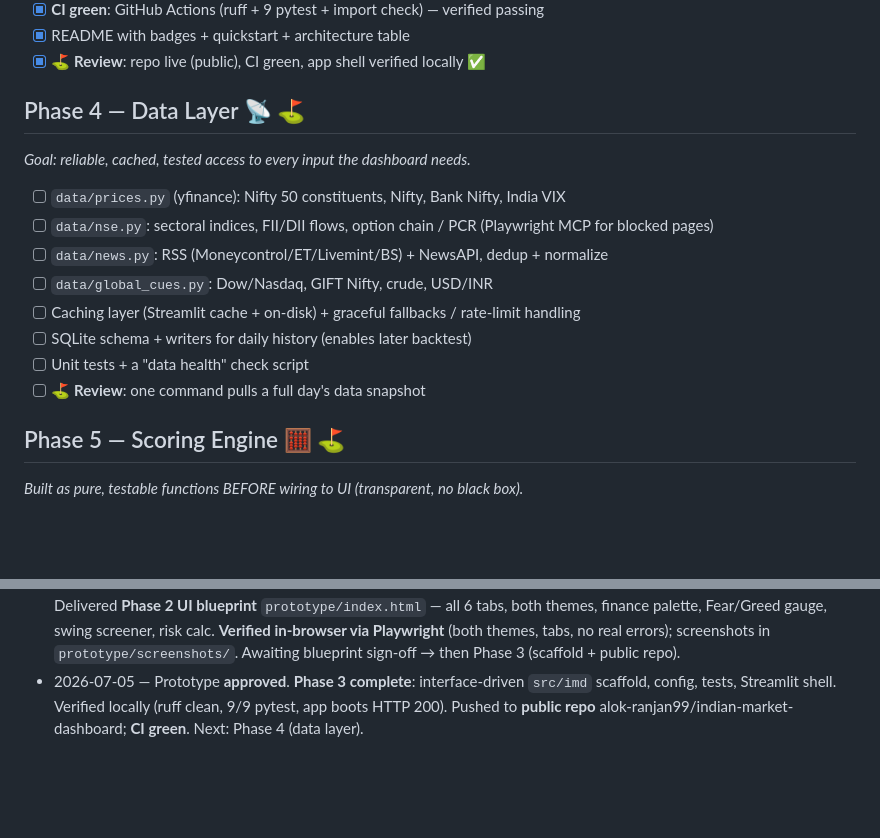
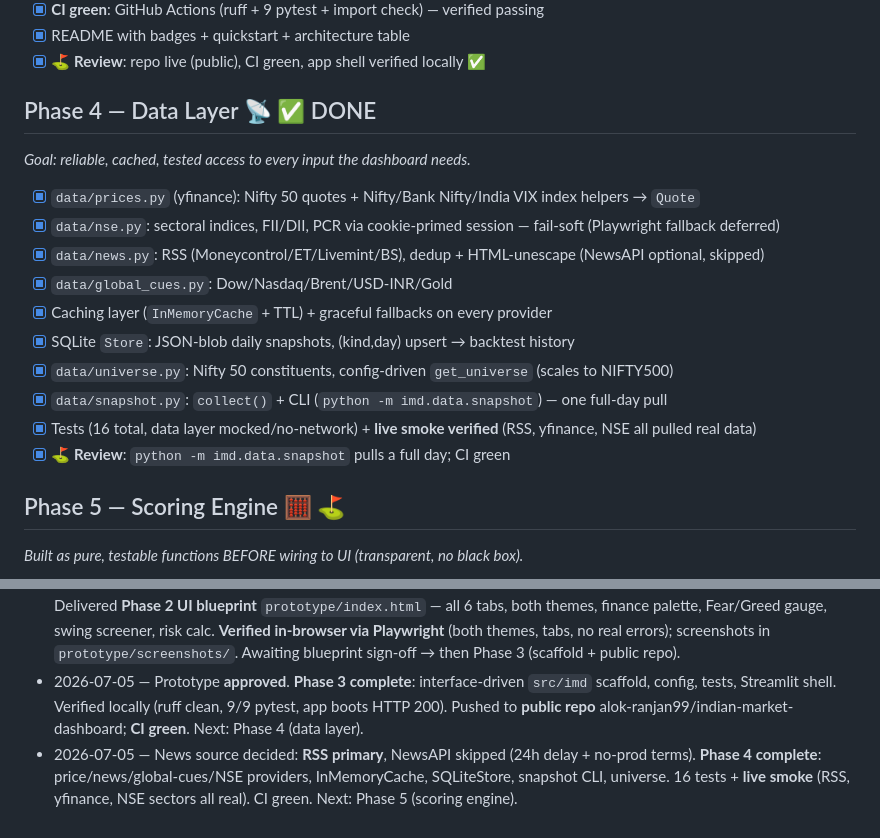
Before and after one commit to alok-ranjan99/indian-market-dashboard, a Markdown page: tasks/todo.md, 2 parts joined by grey strips. GitHub-like rendering; blank space fills up the shorter version.

Commit message:
docs: mark Phase 4 complete in tasks
Co-Authored-By: Claude Opus 4.8 <noreply@anthropic.com>

```diff
--- a/tasks/todo.md
+++ b/tasks/todo.md
@@ -58,16 +58,18 @@ versioned `.drawio` files in `docs/diagrams/`, editable by Alok in draw.io.*
 - [x] README with badges + quickstart + architecture table
 - [x] ⛳ **Review**: repo live (public), CI green, app shell verified locally ✅
 
-## Phase 4 — Data Layer 📡  ⛳
+## Phase 4 — Data Layer 📡  ✅ DONE
 *Goal: reliable, cached, tested access to every input the dashboard needs.*
-- [ ] `data/prices.py` (yfinance): Nifty 50 constituents, Nifty, Bank Nifty, India VIX
-- [ ] `data/nse.py`: sectoral indices, FII/DII flows, option chain / PCR (Playwright MCP for blocked pages)
-- [ ] `data/news.py`: RSS (Moneycontrol/ET/Livemint/BS) + NewsAPI, dedup + normalize
-- [ ] `data/global_cues.py`: Dow/Nasdaq, GIFT Nifty, crude, USD/INR
-- [ ] Caching layer (Streamlit cache + on-disk) + graceful fallbacks / rate-limit handling
-- [ ] SQLite schema + writers for daily history (enables later backtest)
-- [ ] Unit tests + a "data health" check script
-- [ ] ⛳ **Review**: one command pulls a full day's data snapshot
+- [x] `data/prices.py` (yfinance): Nifty 50 quotes + Nifty/Bank Nifty/India VIX index helpers → `Quote`
+- [x] `data/nse.py`: sectoral indices, FII/DII, PCR via cookie-primed session — fail-soft (Playwright fallback deferred)
+- [x] `data/news.py`: RSS (Moneycontrol/ET/Livemint/BS), dedup + HTML-unescape (NewsAPI optional, skipped)
+- [x] `data/global_cues.py`: Dow/Nasdaq/Brent/USD-INR/Gold
+- [x] Caching layer (`InMemoryCache` + TTL) + graceful fallbacks on every provider
+- [x] SQLite `Store`: JSON-blob daily snapshots, (kind,day) upsert → backtest history
+- [x] `data/universe.py`: Nifty 50 constituents, config-driven `get_universe` (scales to NIFTY500)
+- [x] `data/snapshot.py`: `collect()` + CLI (`python -m imd.data.snapshot`) — one full-day pull
+- [x] Tests (16 total, data layer mocked/no-network) + **live smoke verified** (RSS, yfinance, NSE all pulled real data)
+- [x] ⛳ **Review**: `python -m imd.data.snapshot` pulls a full day; CI green
 
 ## Phase 5 — Scoring Engine 🧮  ⛳
 *Built as pure, testable functions BEFORE wiring to UI (transparent, no black box).*
@@ -129,3 +131,4 @@ versioned `.drawio` files in `docs/diagrams/`, editable by Alok in draw.io.*
 - 2026-07-04 — HLD **approved** by Alok. Delivered **LLD** (`lld.drawio`) + **data-flow** (`data-flow.drawio`), both valid XML. Locked palette = standard finance (green/red/amber); tokens for dark+light in `docs/design-system.md`. Next gate: sign off LLD + data-flow, then Phase 2 (UI blueprint).
 - 2026-07-04 — LLD + data-flow **approved**. Standing directive saved: build like a senior architect, flexible & scalable. Delivered **Phase 2 UI blueprint** `prototype/index.html` — all 6 tabs, both themes, finance palette, Fear/Greed gauge, swing screener, risk calc. **Verified in-browser via Playwright** (both themes, tabs, no real errors); screenshots in `prototype/screenshots/`. Awaiting blueprint sign-off → then Phase 3 (scaffold + public repo).
 - 2026-07-05 — Prototype **approved**. **Phase 3 complete**: interface-driven `src/imd` scaffold, config, tests, Streamlit shell. Verified locally (ruff clean, 9/9 pytest, app boots HTTP 200). Pushed to **public repo** alok-ranjan99/indian-market-dashboard; **CI green**. Next: Phase 4 (data layer).
+- 2026-07-05 — News source decided: **RSS primary**, NewsAPI skipped (24h delay + no-prod terms). **Phase 4 complete**: price/news/global-cues/NSE providers, InMemoryCache, SQLiteStore, snapshot CLI, universe. 16 tests + **live smoke** (RSS, yfinance, NSE sectors all real). CI green. Next: Phase 5 (scoring engine).
```
